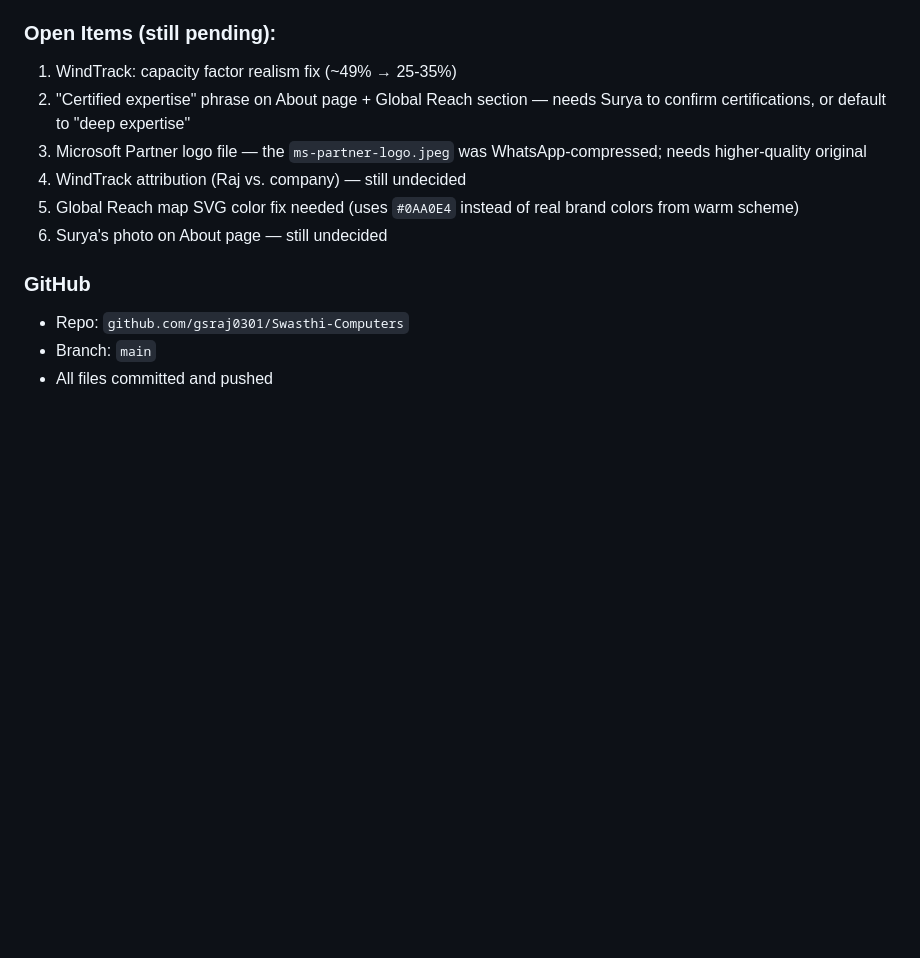
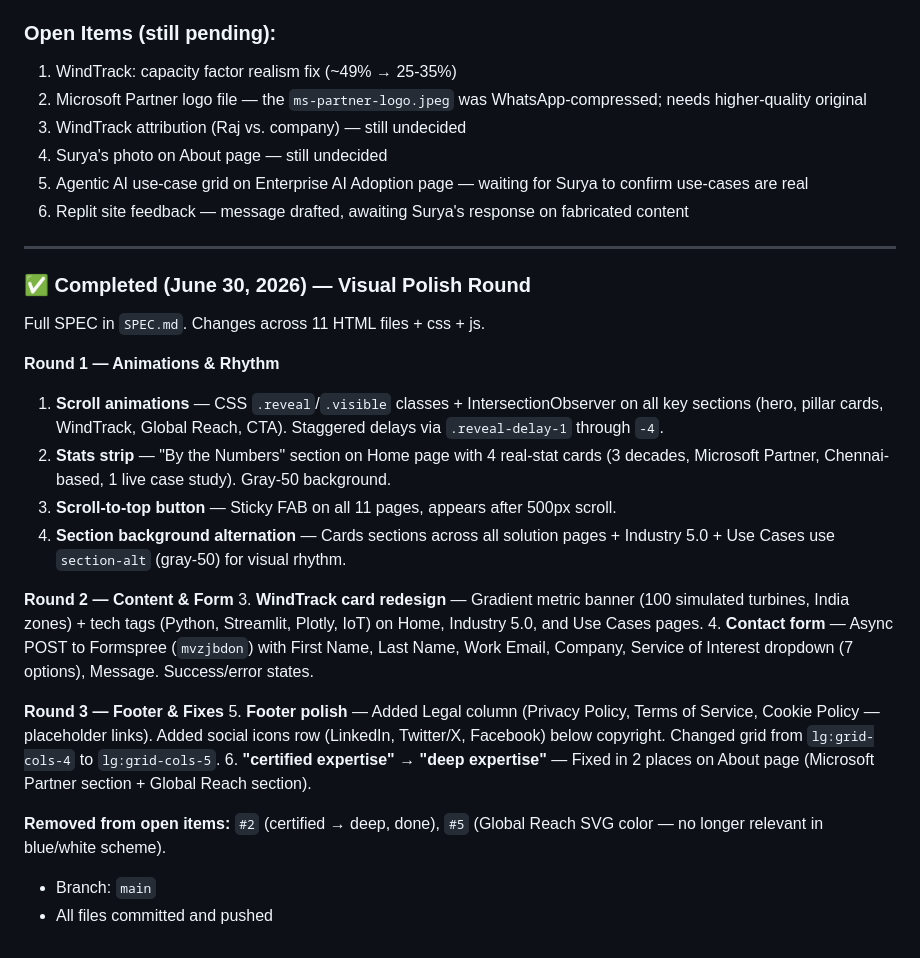
Before and after one commit to gsraj0301/Swasthi-Computers, a Markdown page: memory.md, the part around the change. GitHub-like rendering; blank space fills up the shorter version.

```diff
--- a/memory.md
+++ b/memory.md
@@ -160,13 +160,32 @@ Home
 
 ### Open Items (still pending):
 1. WindTrack: capacity factor realism fix (~49% → 25-35%)
-2. "Certified expertise" phrase on About page + Global Reach section — needs Surya to confirm certifications, or default to "deep expertise"
-3. Microsoft Partner logo file — the `ms-partner-logo.jpeg` was WhatsApp-compressed; needs higher-quality original
-4. WindTrack attribution (Raj vs. company) — still undecided
-5. Global Reach map SVG color fix needed (uses `#0AA0E4` instead of real brand colors from warm scheme)
-6. Surya's photo on About page — still undecided
+2. Microsoft Partner logo file — the `ms-partner-logo.jpeg` was WhatsApp-compressed; needs higher-quality original
+3. WindTrack attribution (Raj vs. company) — still undecided
+4. Surya's photo on About page — still undecided
+5. Agentic AI use-case grid on Enterprise AI Adoption page — waiting for Surya to confirm use-cases are real
+6. Replit site feedback — message drafted, awaiting Surya's response on fabricated content
 
-### GitHub
-- Repo: `github.com/gsraj0301/Swasthi-Computers`
+---
+
+### ✅ Completed (June 30, 2026) — Visual Polish Round
+
+Full SPEC in `SPEC.md`. Changes across 11 HTML files + css + js.
+
+**Round 1 — Animations & Rhythm**
+1. **Scroll animations** — CSS `.reveal`/`.visible` classes + IntersectionObserver on all key sections (hero, pillar cards, WindTrack, Global Reach, CTA). Staggered delays via `.reveal-delay-1` through `-4`.
+2. **Stats strip** — "By the Numbers" section on Home page with 4 real-stat cards (3 decades, Microsoft Partner, Chennai-based, 1 live case study). Gray-50 background.
+3. **Scroll-to-top button** — Sticky FAB on all 11 pages, appears after 500px scroll.
+4. **Section background alternation** — Cards sections across all solution pages + Industry 5.0 + Use Cases use `section-alt` (gray-50) for visual rhythm.
+
+**Round 2 — Content & Form**
+3. **WindTrack card redesign** — Gradient metric banner (100 simulated turbines, India zones) + tech tags (Python, Streamlit, Plotly, IoT) on Home, Industry 5.0, and Use Cases pages.
+4. **Contact form** — Async POST to Formspree (`mvzjbdon`) with First Name, Last Name, Work Email, Company, Service of Interest dropdown (7 options), Message. Success/error states.
+
+**Round 3 — Footer & Fixes**
+5. **Footer polish** — Added Legal column (Privacy Policy, Terms of Service, Cookie Policy — placeholder links). Added social icons row (LinkedIn, Twitter/X, Facebook) below copyright. Changed grid from `lg:grid-cols-4` to `lg:grid-cols-5`.
+6. **"certified expertise" → "deep expertise"** — Fixed in 2 places on About page (Microsoft Partner section + Global Reach section).
+
+**Removed from open items:** `#2` (certified → deep, done), `#5` (Global Reach SVG color — no longer relevant in blue/white scheme).
 - Branch: `main`
 - All files committed and pushed
```
Also changed, not shown: README.md (+11 -4 lines).
